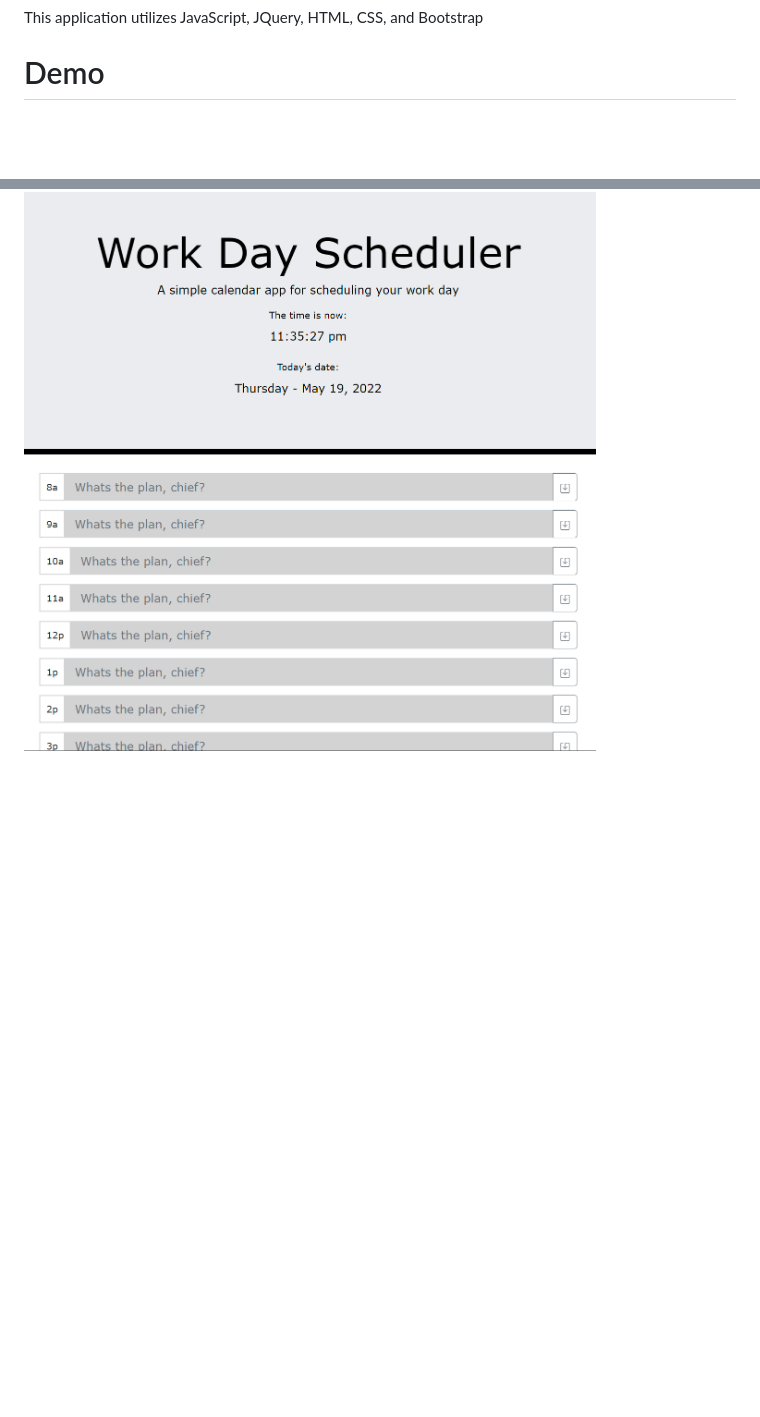
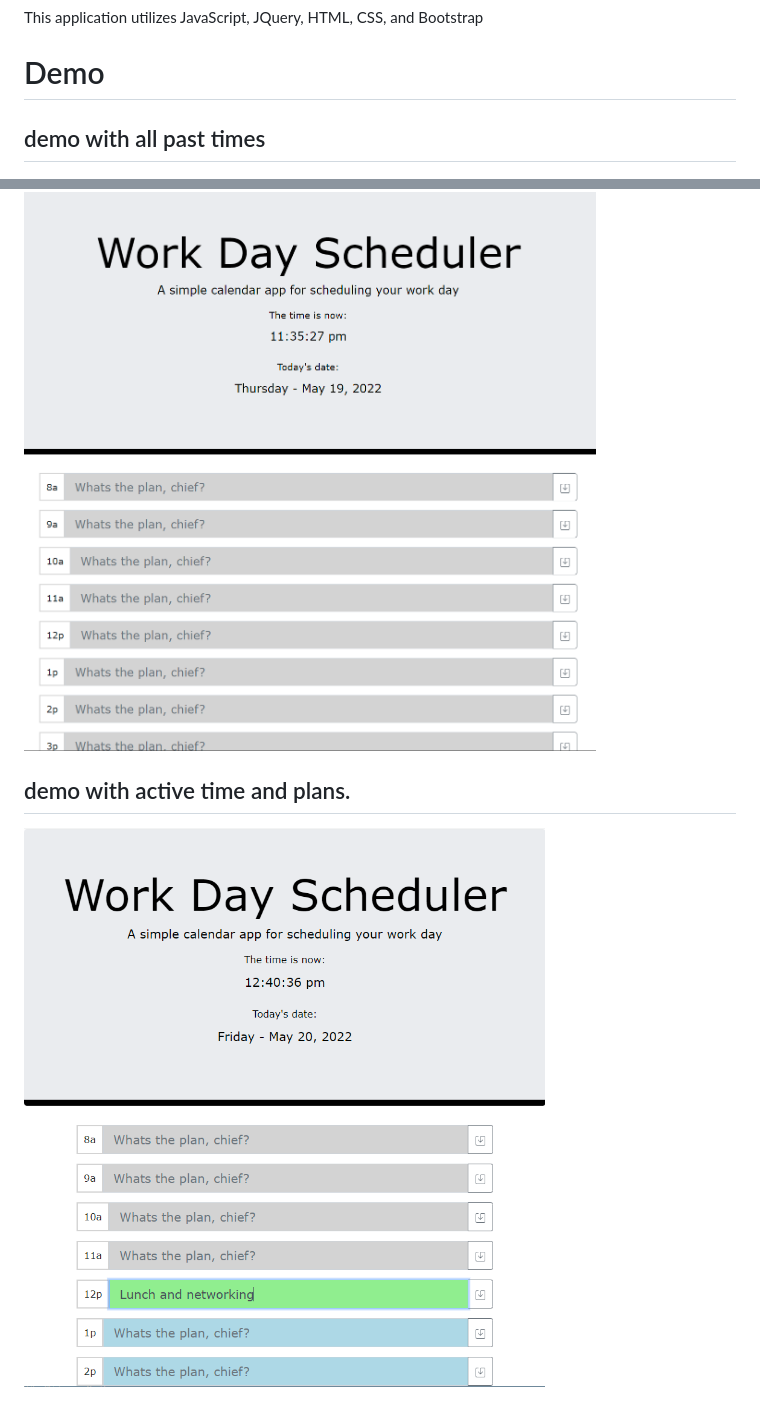
Before and after one commit to itsmejustino/myPlanner, a Markdown page: README.md, 2 parts joined by grey strips. Drawn GitHub-style; pictures changed too: assets/myplanner.PNG (added); blank space fills up the shorter version.

```diff
--- a/README.md
+++ b/README.md
@@ -16,4 +16,8 @@ This application utilizes JavaScript, JQuery, HTML, CSS, and Bootstrap
 
 # Demo
 
+## demo with all past times
 ![alt text](https://github.com/itsmejustino/myPlanner/blob/main/assets/Screenshot%202022-05-19%20233608.png)
+
+## demo with active time and plans.
+![alt text](https://github.com/itsmejustino/myPlanner/blob/main/assets/myplanner.PNG)
```
